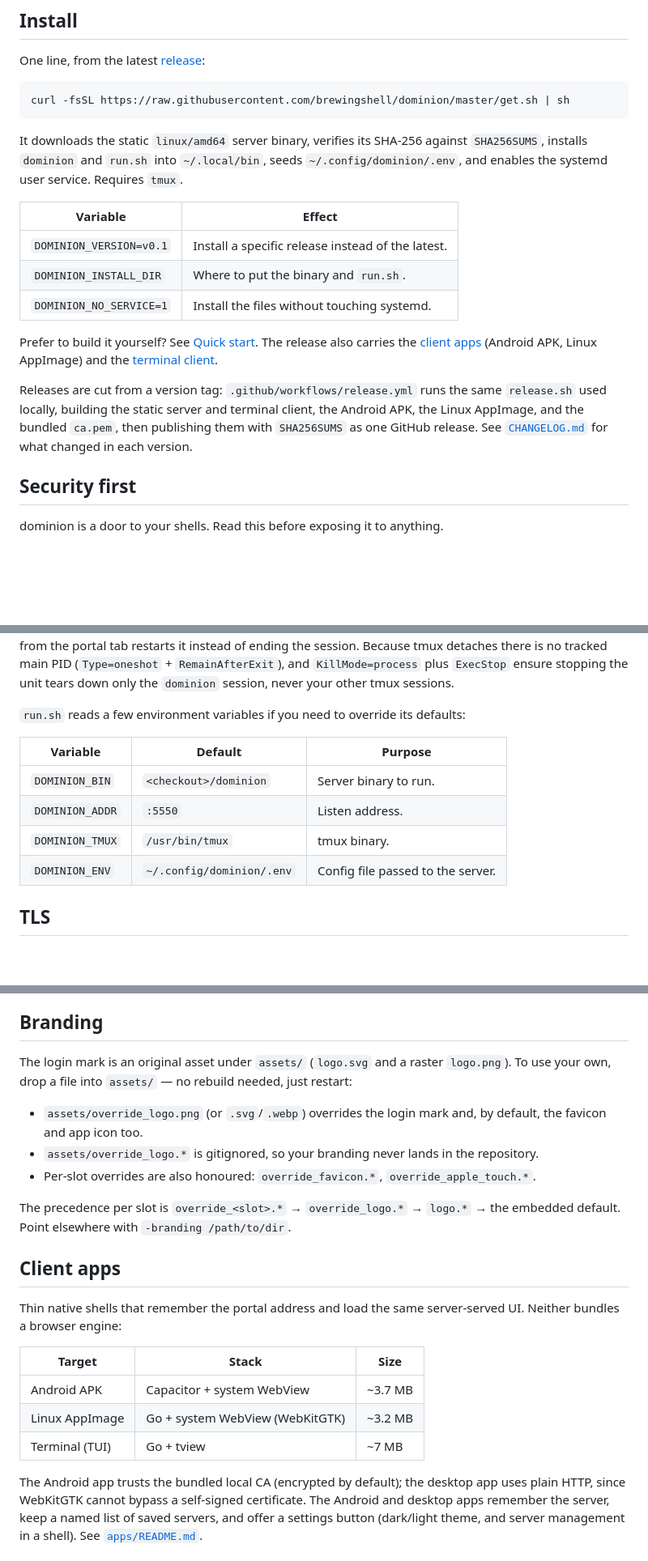
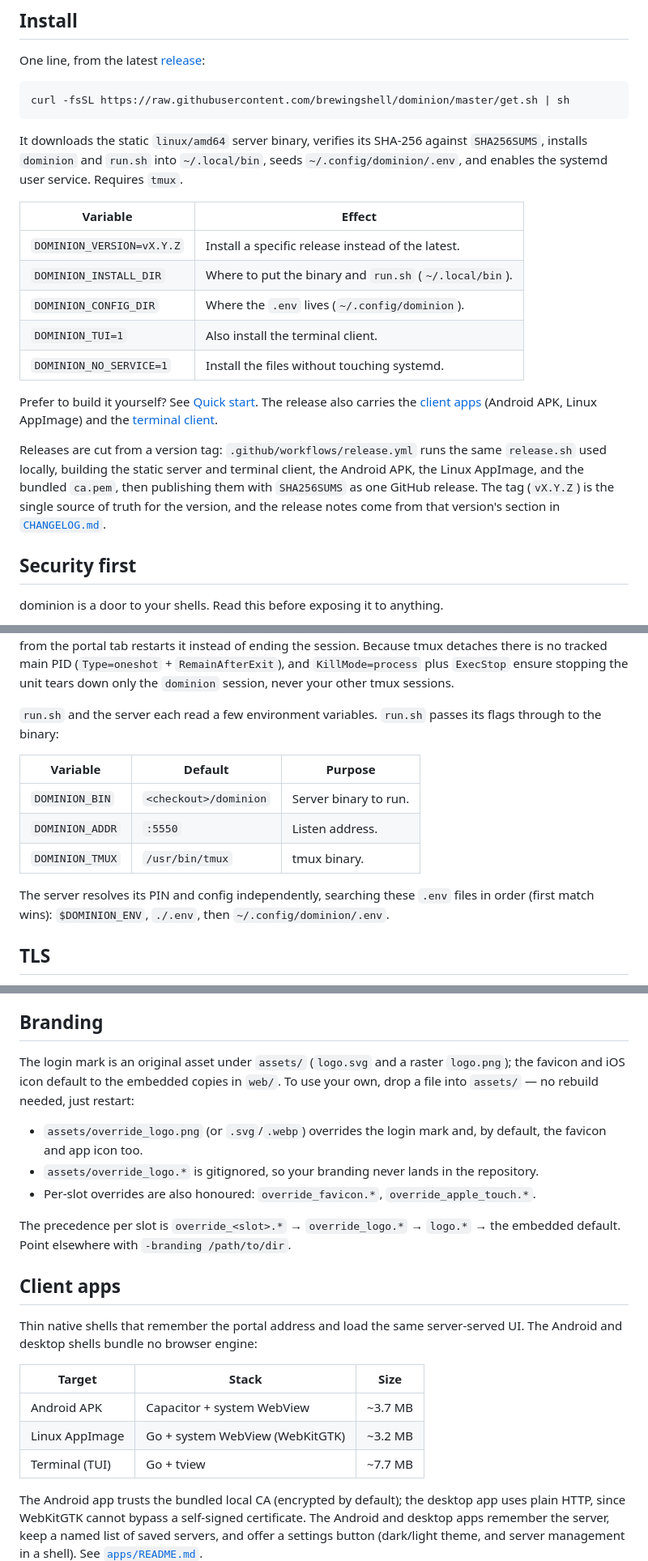
Before and after one commit to brewingshell/dominion, a Markdown page: README.md, 3 parts joined by grey strips. Shown at 81% size. Drawn GitHub-style; blank space fills up the shorter version.

Commit message:
docs: reconcile README with the shipped v0.0.3 behaviour
Fix the install variable list (add DOMINION_CONFIG_DIR and DOMINION_TUI,
use a version placeholder instead of the stale v0.1), document the
server -version flag, clarify where run.sh and the server each read
environment variables, correct the clone URL and a typo, and refresh the
TUI size and repository layout.

```diff
--- a/README.md
+++ b/README.md
@@ -32,11 +33,13 @@ It downloads the static `linux/amd64` server binary, verifies its SHA-256 agains
 `~/.config/dominion/.env`, and enables the systemd user service. Requires
 `tmux`.
 
-| Variable               | Effect                                             |
-|------------------------|----------------------------------------------------|
-| `DOMINION_VERSION=v0.1` | Install a specific release instead of the latest. |
-| `DOMINION_INSTALL_DIR`  | Where to put the binary and `run.sh`.             |
-| `DOMINION_NO_SERVICE=1` | Install the files without touching systemd.       |
+| Variable                  | Effect                                                    |
+|---------------------------|-----------------------------------------------------------|
+| `DOMINION_VERSION=vX.Y.Z` | Install a specific release instead of the latest.         |
+| `DOMINION_INSTALL_DIR`    | Where to put the binary and `run.sh` (`~/.local/bin`).    |
+| `DOMINION_CONFIG_DIR`     | Where the `.env` lives (`~/.config/dominion`).            |
+| `DOMINION_TUI=1`          | Also install the terminal client.                         |
+| `DOMINION_NO_SERVICE=1`   | Install the files without touching systemd.               |
 
 Prefer to build it yourself? See [Quick start](#quick-start). The release also
 carries the [client apps](#client-apps) (Android APK, Linux AppImage) and the
@@ -45,8 +48,9 @@ carries the [client apps](#client-apps) (Android APK, Linux AppImage) and the
 Releases are cut from a version tag: `.github/workflows/release.yml` runs the
 same `release.sh` used locally, building the static server and terminal client,
 the Android APK, the Linux AppImage, and the bundled `ca.pem`, then publishing
-them with `SHA256SUMS` as one GitHub release. See
-[`CHANGELOG.md`](CHANGELOG.md) for what changed in each version.
+them with `SHA256SUMS` as one GitHub release. The tag (`vX.Y.Z`) is the single
+source of truth for the version, and the release notes come from that version's
+section in [`CHANGELOG.md`](CHANGELOG.md).
 
 ## Security first
 
@@ -135,14 +139,18 @@ tmux detaches there is no tracked main PID (`Type=oneshot` + `RemainAfterExit`),
 and `KillMode=process` plus `ExecStop` ensure stopping the unit tears down only
 the `dominion` session, never your other tmux sessions.
 
-`run.sh` reads a few environment variables if you need to override its defaults:
+`run.sh` and the server each read a few environment variables. `run.sh` passes
+its flags through to the binary:
 
 | Variable        | Default                      | Purpose                              |
 |-----------------|------------------------------|--------------------------------------|
 | `DOMINION_BIN`  | `<checkout>/dominion`        | Server binary to run.                |
 | `DOMINION_ADDR` | `:5550`                      | Listen address.                      |
 | `DOMINION_TMUX` | `/usr/bin/tmux`              | tmux binary.                         |
-| `DOMINION_ENV`  | `~/.config/dominion/.env`    | Config file passed to the server.    |
+
+The server resolves its PIN and config independently, searching these `.env`
+files in order (first match wins): `$DOMINION_ENV`, `./.env`, then
+`~/.config/dominion/.env`.
 
 ## TLS
 
@@ -203,8 +212,8 @@ other local users, an environment variable is not. Precedence is
 ## Branding
 
 The login mark is an original asset under `assets/` (`logo.svg` and a raster
-`logo.png`). To use your own, drop a file into `assets/` — no rebuild needed,
-just restart:
+`logo.png`); the favicon and iOS icon default to the embedded copies in `web/`.
+To use your own, drop a file into `assets/` — no rebuild needed, just restart:
 
 - `assets/override_logo.png` (or `.svg`/`.webp`) overrides the login mark and,
   by default, the favicon and app icon too.
@@ -219,13 +228,13 @@ the embedded default. Point elsewhere with `-branding /path/to/dir`.
 ## Client apps
 
 Thin native shells that remember the portal address and load the same
-server-served UI. Neither bundles a browser engine:
+server-served UI. The Android and desktop shells bundle no browser engine:
 
 | Target | Stack | Size |
 |--------|-------|------|
 | Android APK | Capacitor + system WebView | ~3.7 MB |
 | Linux AppImage | Go + system WebView (WebKitGTK) | ~3.2 MB |
-| Terminal (TUI) | Go + tview | ~7 MB |
+| Terminal (TUI) | Go + tview | ~7.7 MB |
 
 The Android app trusts the bundled local CA (encrypted by default); the desktop
 app uses plain HTTP, since WebKitGTK cannot bypass a self-signed certificate.
```
Also changed, not shown: other parts of README.md (+11 -4 lines).
